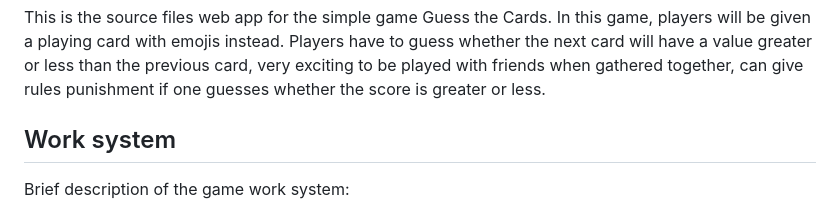
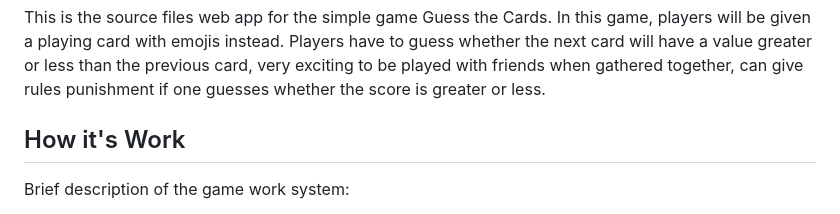
Before and after one commit to gilarb8/tebakkartu, a Markdown page: README.md, the part around the change. Drawn GitHub-style.

```diff
--- a/README.md
+++ b/README.md
@@ -7,7 +7,7 @@
  to be played with friends when gathered together, can give rules
  punishment if one guesses whether the score is greater or less.
 
-## Work system
+## How it's Work
 
  Brief description of the game work system:
  1. When the game starts, you will see a playing card emoji on the screen.
```
